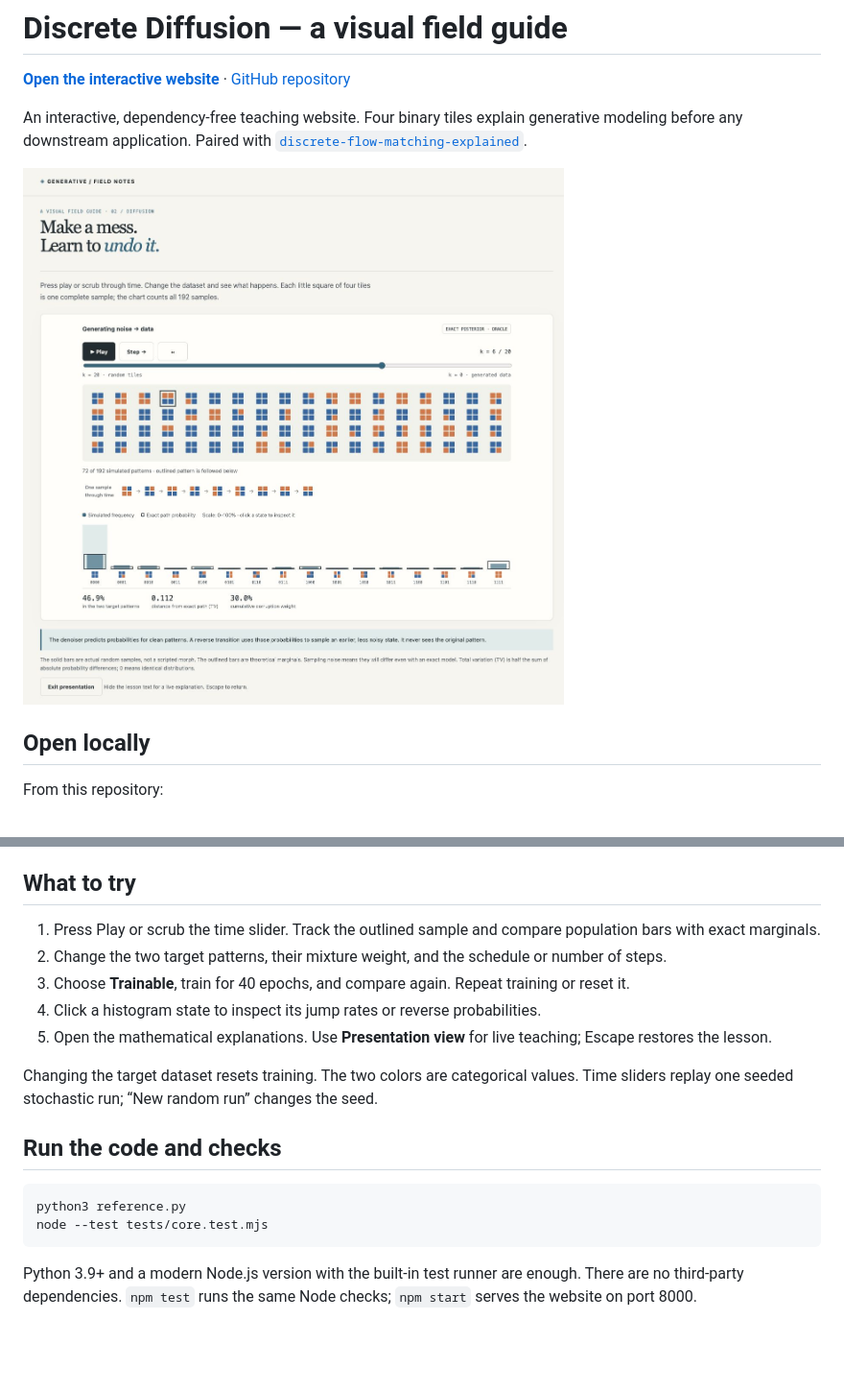
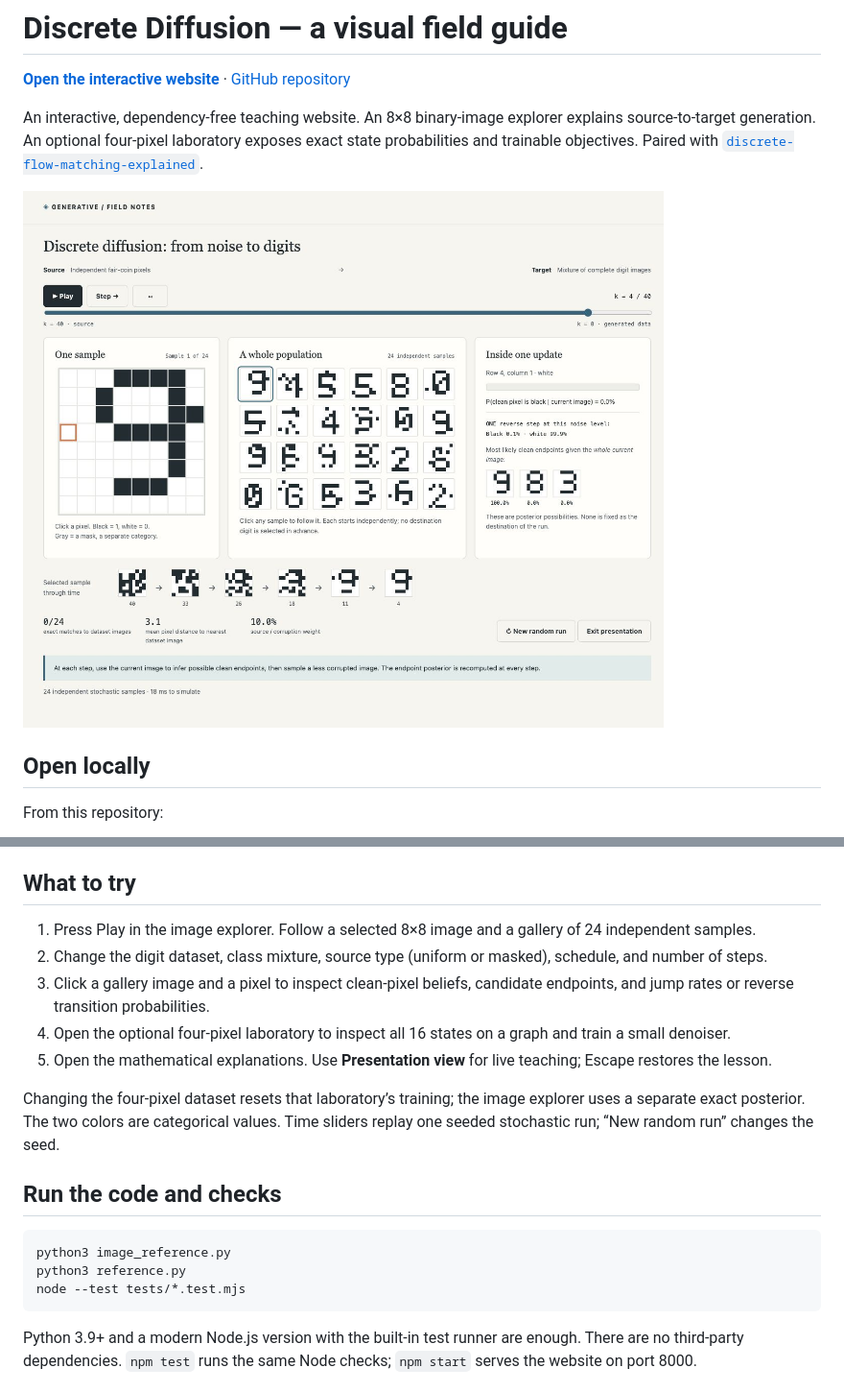
Before and after one commit to hi-ashutosh/discrete-diffusion-explained, a Markdown page: README.md, 2 parts joined by grey strips. Shown at 96% size. Rendered like a GitHub page; pictures changed too: preview.png; blank space fills up the shorter version.

Commit message:
Make discrete image generation the main interactive explanation

````diff
--- a/README.md
+++ b/README.md
@@ -2,7 +2,7 @@
 
 **[Open the interactive website](https://hi-ashutosh.github.io/discrete-diffusion-explained/)** · [GitHub repository](https://github.com/hi-ashutosh/discrete-diffusion-explained)
 
-An interactive, dependency-free teaching website. Four binary tiles explain generative modeling before any downstream application. Paired with [`discrete-flow-matching-explained`](https://hi-ashutosh.github.io/discrete-flow-matching-explained/).
+An interactive, dependency-free teaching website. An 8×8 binary-image explorer explains source-to-target generation. An optional four-pixel laboratory exposes exact state probabilities and trainable objectives. Paired with [`discrete-flow-matching-explained`](https://hi-ashutosh.github.io/discrete-flow-matching-explained/).
 
 ![Presentation view of the interactive teaching site](preview.png)
 
@@ -20,19 +20,20 @@ To serve both companion repositories together, run `python3 -m http.server 8000`
 
 ## What to try
 
-1. Press Play or scrub the time slider. Track the outlined sample and compare population bars with exact marginals.
-2. Change the two target patterns, their mixture weight, and the schedule or number of steps.
-3. Choose **Trainable**, train for 40 epochs, and compare again. Repeat training or reset it.
-4. Click a histogram state to inspect its jump rates or reverse probabilities.
+1. Press Play in the image explorer. Follow a selected 8×8 image and a gallery of 24 independent samples.
+2. Change the digit dataset, class mixture, source type (uniform or masked), schedule, and number of steps.
+3. Click a gallery image and a pixel to inspect clean-pixel beliefs, candidate endpoints, and jump rates or reverse transition probabilities.
+4. Open the optional four-pixel laboratory to inspect all 16 states on a graph and train a small denoiser.
 5. Open the mathematical explanations. Use **Presentation view** for live teaching; Escape restores the lesson.
 
-Changing the target dataset resets training. The two colors are categorical values. Time sliders replay one seeded stochastic run; “New random run” changes the seed.
+Changing the four-pixel dataset resets that laboratory’s training; the image explorer uses a separate exact posterior. The two colors are categorical values. Time sliders replay one seeded stochastic run; “New random run” changes the seed.
 
 ## Run the code and checks
 
 ```sh
+python3 image_reference.py
 python3 reference.py
-node --test tests/core.test.mjs
+node --test tests/*.test.mjs
 ```
 
 Python 3.9+ and a modern Node.js version with the built-in test runner are enough. There are no third-party dependencies. `npm test` runs the same Node checks; `npm start` serves the website on port 8000.
````
Also changed, not shown: other parts of README.md (+17 -1 lines), 9 other files.
